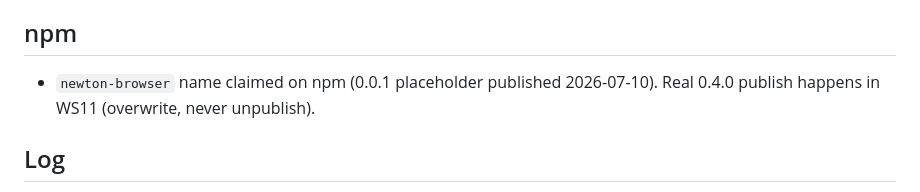
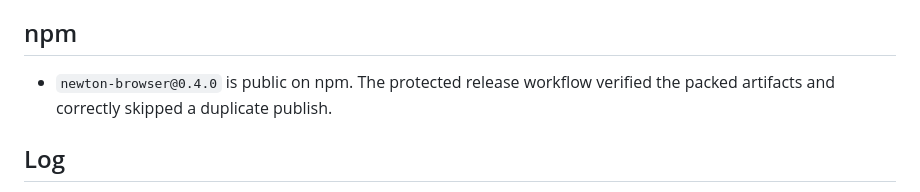
Before and after one commit to Koala-Studios/newton-browser, a Markdown page: docs/PROGRESS_LEDGER.md, the part around one of its changes. GitHub-like rendering.

```diff
--- a/docs/PROGRESS_LEDGER.md
+++ b/docs/PROGRESS_LEDGER.md
@@ -54,8 +54,8 @@ convenience-only status/viewport additions are explicit post-0.4 deferrals.
 
 ## npm
 
-- `newton-browser` name claimed on npm (0.0.1 placeholder published 2026-07-10).
-  Real 0.4.0 publish happens in WS11 (overwrite, never unpublish).
+- `newton-browser@0.4.0` is public on npm. The protected release workflow verified the
+  packed artifacts and correctly skipped a duplicate publish.
 
 ## Log
 
```
Also changed, not shown: other parts of docs/PROGRESS_LEDGER.md (+17 -6 lines), 1 other file.
